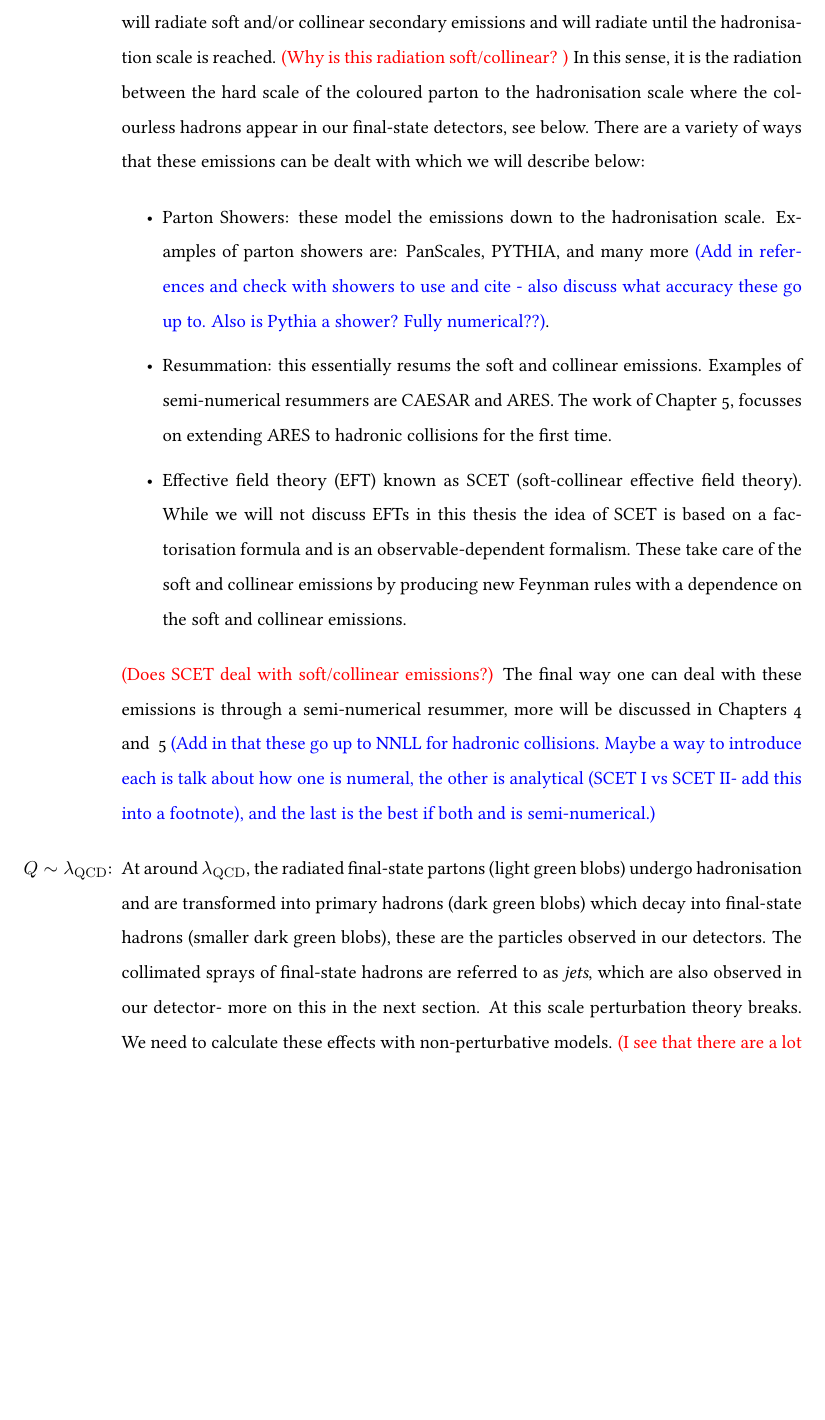
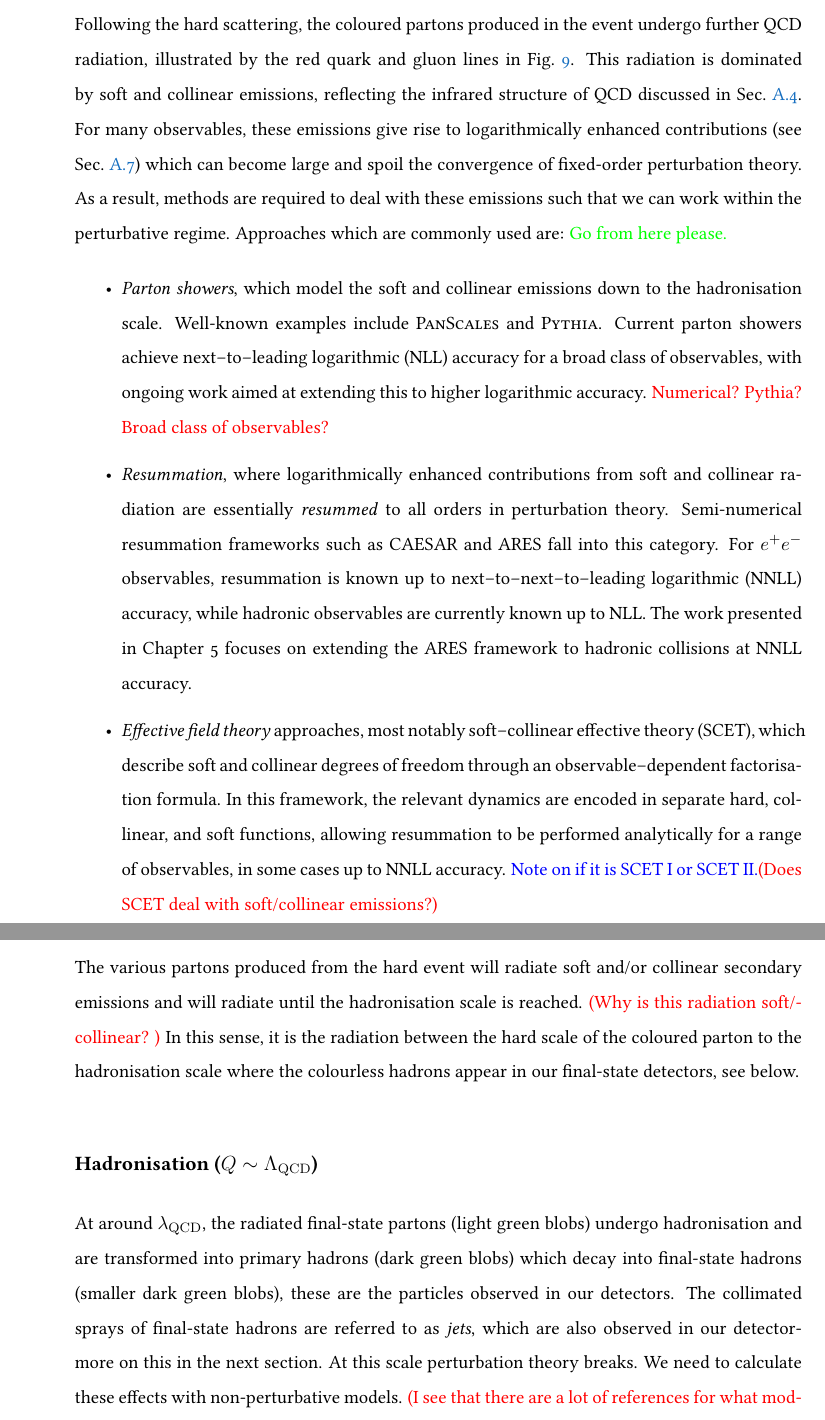
Before and after one commit to darcypeake/My_PhD_Thesis, a LaTeX thesis (main.tex, which reads content/02QCD.tex): part of page 29 of 48 before the commit and two parts of pages 29 and 30 of 48 after it, the two joined at a grey line, cut at the place of the change, the shorter picture padded with empty space. Compiled offline with pdfLaTeX.

Commit message:
added more to high-energy collision section

```diff
--- a/content/02QCD.tex
+++ b/content/02QCD.tex
@@ -774,4 +780,23 @@ The factorisation scale $\mu_F$ is an arbitary parameter and is thought of a sca
+Following the hard scattering, the coloured partons produced in the event undergo further QCD radiation, illustrated by the red quark and gluon lines in Fig.~\ref{fig:high-energy-event}. This radiation is dominated by soft and collinear emissions, reflecting the infrared structure of QCD discussed in Sec.~\ref{sec:divergences}.
+For many observables, these emissions give rise to logarithmically enhanced contributions (see Sec.~\ref{sec:IRC}) which can become large and spoil the convergence of fixed-order perturbation theory. As a result, methods are required to deal with these emissions such that we can work within the perturbative regime. Approaches which are commonly used are:
+{\color{green} Go from here please.}
 \begin{itemize}
-	\item If $p_\perp<\mu_F$: it is considered to be part of the hadron structure and is absorbed into the PDF.
-	\item If $p_\perp>\mu_F$: it is considered to be part of the partonic cross-section.
+	\item \emph{Parton showers}, which model the
+	soft and collinear emissions down to the hadronisation scale. Well-known examples
+	include \textsc{PanScales} and \textsc{Pythia}. Current parton showers achieve
+	next--to--leading logarithmic (NLL) accuracy for a broad class of observables, with
+	ongoing work aimed at extending this to higher logarithmic accuracy. {\color{red} Numerical? Pythia? Broad class of observables?}
+	\item \emph{Resummation}, where logarithmically enhanced contributions from soft and
+	collinear radiation are essentially \emph{resummed} to all orders in perturbation theory. Semi-numerical
+	resummation frameworks such as \textsc{CAESAR} and \textsc{ARES} fall into this
+	category. For $e^+e^-$ observables, resummation is known up to next--to--next--to--leading
+	logarithmic (NNLL) accuracy, while hadronic observables are currently known up to NLL.
+	The work presented in Chapter~5 focuses on extending the \textsc{ARES} framework to
+	hadronic collisions at NNLL accuracy.
+		\item \emph{Effective field theory} approaches, most notably soft--collinear effective
+	theory (SCET), which describe soft and collinear degrees of freedom through an
+	observable--dependent factorisation formula. In this framework, the relevant dynamics
+	are encoded in separate hard, collinear, and soft functions, allowing resummation to
+	be performed analytically for a range of observables, in some cases up to NNLL
+	accuracy. {\color{blue} Note on if it is SCET I or SCET II.}{\color{red} (Does SCET deal with soft/collinear emissions?)}
 \end{itemize}
@@ -782,13 +803,7 @@ matrix--element calculations, typically provided by matrix--element generators.
-At this scale, we are looking at the red gluon and quark propagators as depicted in Fig~.\ref{fig:high-energy-event}. Essentially what happens here is that the various partons produced from the hard event will radiate soft and/or collinear secondary emissions and will radiate until the hadronisation scale is reached. {\color{red}(Why is this radiation soft/collinear? )} In this sense, it is the radiation between the hard scale of the coloured parton to the hadronisation scale where the colourless hadrons appear in our final-state detectors, see below.
-There are a variety of ways that these emissions can be dealt with which we will describe below:
-\begin{itemize}
-	\item Parton Showers: these model the emissions down to the hadronisation scale. Examples of parton showers are: PanScales, PYTHIA, and many more {\color{blue}(Add in references and check with showers to use and cite - also discuss what accuracy these go up to. Also is Pythia a shower? Fully numerical??)}.
-	\item Resummation: this essentially resums the soft and collinear emissions. Examples of semi-numerical resummers are CAESAR and ARES. The work of Chapter~5, focusses on extending ARES to hadronic collisions for the first time.
-	\item Effective field theory (EFT) known as SCET (soft-collinear effective field theory). While we will not discuss EFTs in this thesis the idea of SCET is based on a factorisation formula and is an observable-dependent formalism. These take care of the soft and collinear emissions by producing new Feynman rules with a dependence on the soft and collinear emissions.
-\end{itemize}
-{\color{red} (Does SCET deal with soft/collinear emissions?)} The final way one can deal with these emissions is through a semi-numerical resummer, more will be discussed in Chapters~4 and ~5 {\color{blue} (Add in that these go up to NNLL for hadronic collisions. Maybe a way to introduce each is talk about how one is numeral, the other is analytical (SCET I vs SCET II- add this into a footnote), and the last is the best if both and is semi-numerical.)}
-\item[$Q\sim\lambda_{\mathrm{QCD}}$:]  At around $\lambda_{\mathrm{QCD}}$, the radiated final-state partons (light green blobs) undergo hadronisation and are transformed into primary hadrons (dark green blobs) which decay into final-state hadrons (smaller dark green blobs), these are the particles observed in our detectors. The collimated sprays of final-state hadrons are referred to as \emph{jets}, which are also observed in our detector- more on this in the next section. At this scale perturbation theory breaks. We need to calculate these effects with non-perturbative models. {\color{red}(I see that there are a lot of references for what models in the black book and~\cite{Gleisberg:2008ta} - however am unsure if these are out of date now.)}
-\end{enumerate}
+The various partons produced from the hard event will radiate soft and/or collinear secondary emissions and will radiate until the hadronisation scale is reached. {\color{red}(Why is this radiation soft/collinear? )} In this sense, it is the radiation between the hard scale of the coloured parton to the hadronisation scale where the colourless hadrons appear in our final-state detectors, see below.
+
+\subsection*{Hadronisation ($Q \sim \Lambda_{\mathrm{QCD}}$)}
+ At around $\lambda_{\mathrm{QCD}}$, the radiated final-state partons (light green blobs) undergo hadronisation and are transformed into primary hadrons (dark green blobs) which decay into final-state hadrons (smaller dark green blobs), these are the particles observed in our detectors. The collimated sprays of final-state hadrons are referred to as \emph{jets}, which are also observed in our detector- more on this in the next section. At this scale perturbation theory breaks. We need to calculate these effects with non-perturbative models. {\color{red}(I see that there are a lot of references for what models in the black book and~\cite{Gleisberg:2008ta} - however am unsure if these are out of date now.)} \\ \\ \\ \\
 There are a couple of other things that occur here that must be mentioned. The yellow lines are QED radiation i.e. photons which can occur at any stage of the process. The \emph{underlying event} of a process occurs when the incoming proton remnants experience a secondary hard/semi-hard interaction - shown by the purple blob. These radiate in the same as the primary hard (red) event leading to final-state hadrons in our detectors also. It is noted in Ref.~\cite{Gleisberg:2008ta} that for these processes, we need to employ modelling as the such effects are beyond QCD factorisation theorems. Finally, prior to the hard-process, the partons from the incoming protons may emit initial-state radiation. These will form final-state hadrons as shown by the dark green blobs.  \\ \\
 High-energy hadronic collisions can be described by the QCD improved parton model. In this process, the hard scattering between two hadrons is the result of an interaction between quarks and gluons which are the constituents of the incoming hadrons. These partons take fractions of momenta of the parent hadron's momenta.  \\ \\
 Because of this, we can take advantage of the factorisation formula
```
Also changed, not shown: content/02QCD.tex (30 more changed lines).
